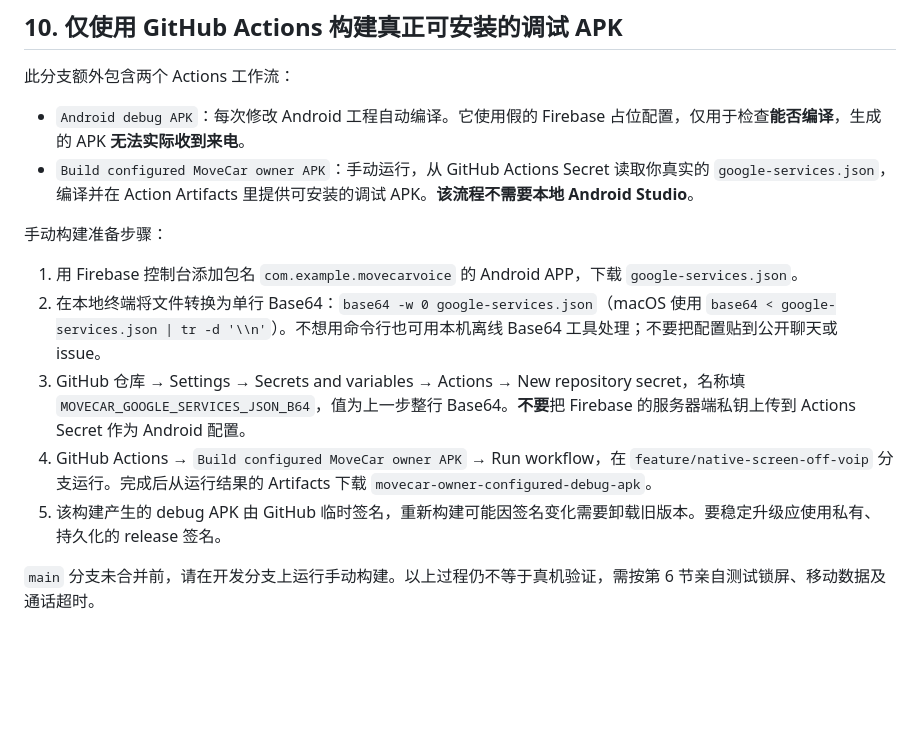
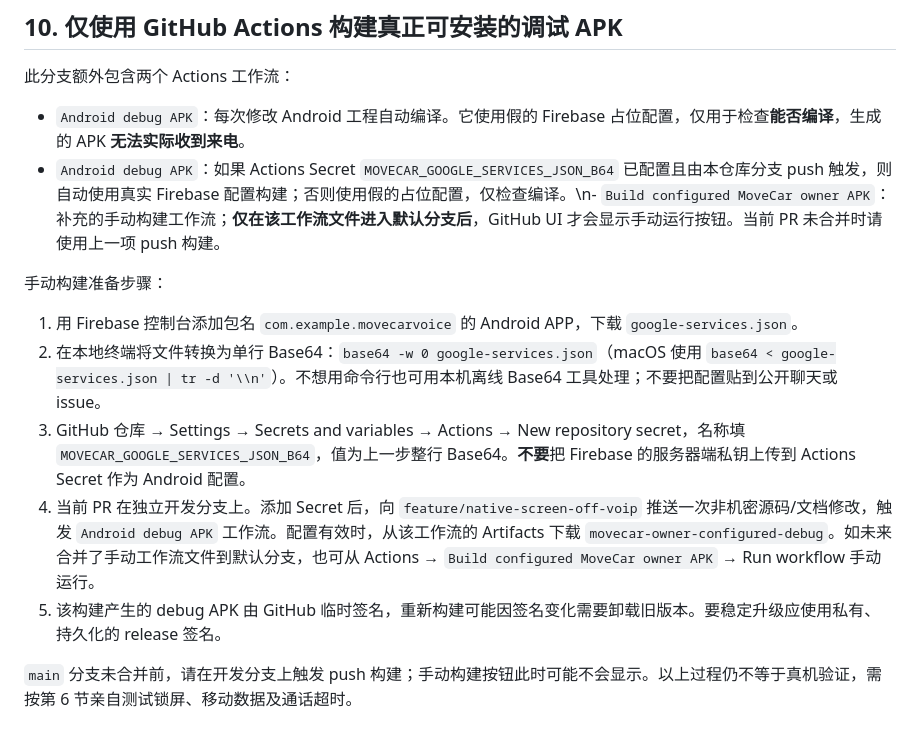
Before and after one commit to frbico/movecar, a Markdown page: VOICE-CALLS.md, the part around the change. Rendered like a GitHub page; blank space fills up the shorter version.

Commit message:
docs: clarify manual workflow default-branch restriction and branch secret APK builds

```diff
--- a/VOICE-CALLS.md
+++ b/VOICE-CALLS.md
@@ -165,14 +165,14 @@ VOICE_TURN_SHARED_SECRET=与coturn的static-auth-secret完全相同
 此分支额外包含两个 Actions 工作流：
 
 - `Android debug APK`：每次修改 Android 工程自动编译。它使用假的 Firebase 占位配置，仅用于检查**能否编译**，生成的 APK **无法实际收到来电**。
-- `Build configured MoveCar owner APK`：手动运行，从 GitHub Actions Secret 读取你真实的 `google-services.json`，编译并在 Action Artifacts 里提供可安装的调试 APK。**该流程不需要本地 Android Studio**。
+- `Android debug APK`：如果 Actions Secret `MOVECAR_GOOGLE_SERVICES_JSON_B64` 已配置且由本仓库分支 push 触发，则自动使用真实 Firebase 配置构建；否则使用假的占位配置，仅检查编译。\n- `Build configured MoveCar owner APK`：补充的手动构建工作流；**仅在该工作流文件进入默认分支后**，GitHub UI 才会显示手动运行按钮。当前 PR 未合并时请使用上一项 push 构建。
 
 手动构建准备步骤：
 
 1. 用 Firebase 控制台添加包名 `com.example.movecarvoice` 的 Android APP，下载 `google-services.json`。
 2. 在本地终端将文件转换为单行 Base64：`base64 -w 0 google-services.json`（macOS 使用 `base64 < google-services.json | tr -d '\\n'`）。不想用命令行也可用本机离线 Base64 工具处理；不要把配置贴到公开聊天或 issue。
 3. GitHub 仓库 → Settings → Secrets and variables → Actions → New repository secret，名称填 `MOVECAR_GOOGLE_SERVICES_JSON_B64`，值为上一步整行 Base64。**不要**把 Firebase 的服务器端私钥上传到 Actions Secret 作为 Android 配置。
-4. GitHub Actions → `Build configured MoveCar owner APK` → Run workflow，在 `feature/native-screen-off-voip` 分支运行。完成后从运行结果的 Artifacts 下载 `movecar-owner-configured-debug-apk`。
+4. 当前 PR 在独立开发分支上。添加 Secret 后，向 `feature/native-screen-off-voip` 推送一次非机密源码/文档修改，触发 `Android debug APK` 工作流。配置有效时，从该工作流的 Artifacts 下载 `movecar-owner-configured-debug`。如未来合并了手动工作流文件到默认分支，也可从 Actions → `Build configured MoveCar owner APK` → Run workflow 手动运行。
 5. 该构建产生的 debug APK 由 GitHub 临时签名，重新构建可能因签名变化需要卸载旧版本。要稳定升级应使用私有、持久化的 release 签名。
 
-`main` 分支未合并前，请在开发分支上运行手动构建。以上过程仍不等于真机验证，需按第 6 节亲自测试锁屏、移动数据及通话超时。
+`main` 分支未合并前，请在开发分支上触发 push 构建；手动构建按钮此时可能不会显示。以上过程仍不等于真机验证，需按第 6 节亲自测试锁屏、移动数据及通话超时。
```
